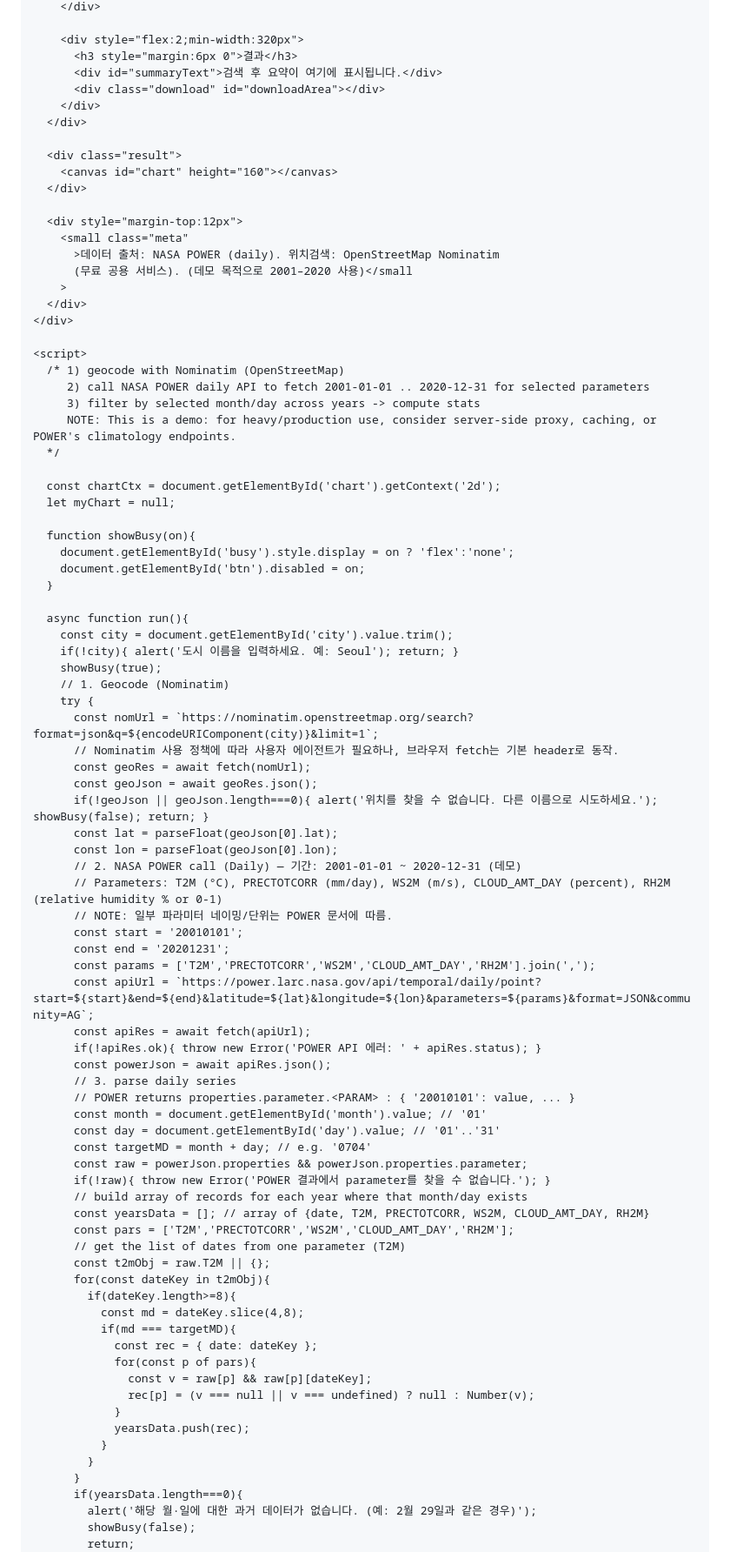
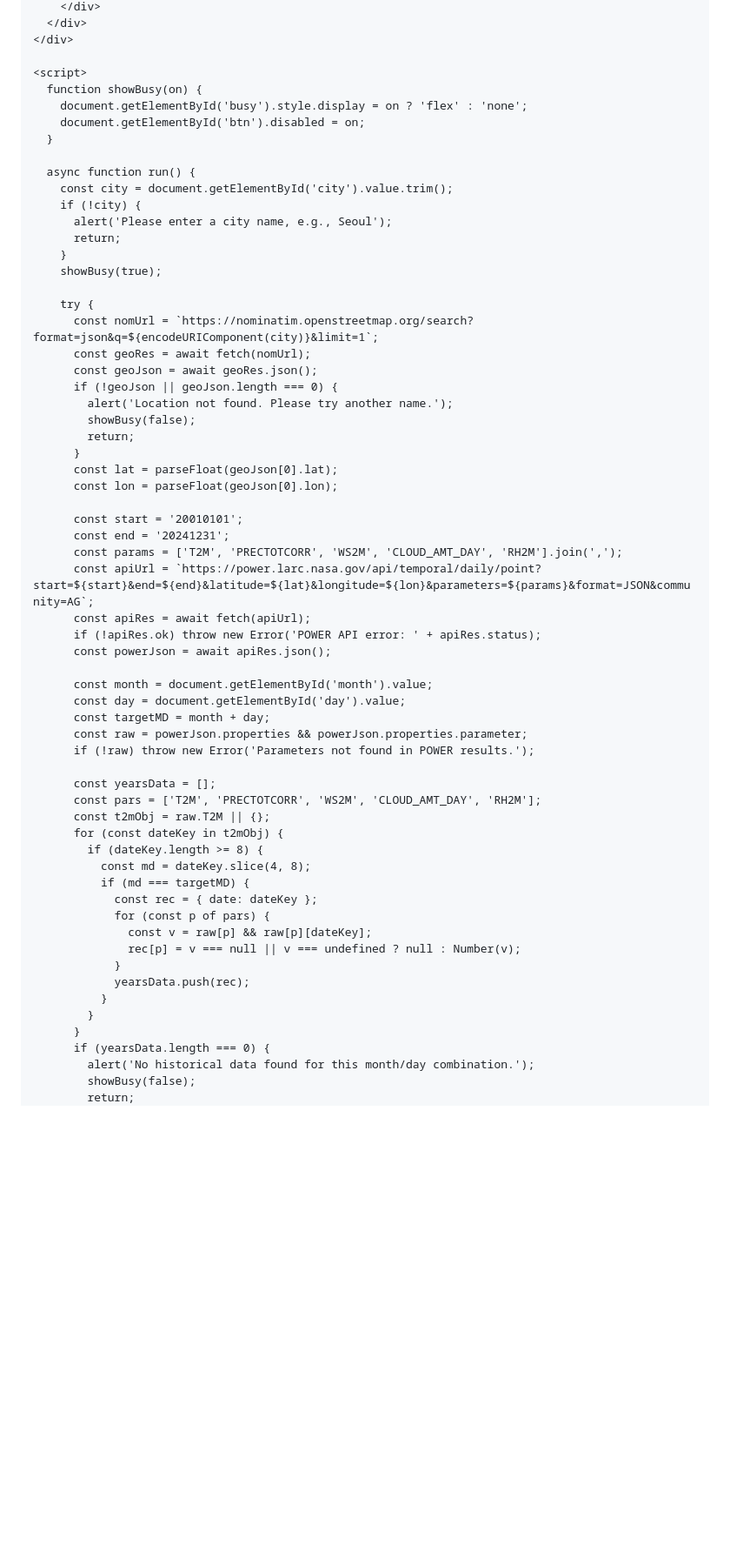
Before and after one commit to hyoryeongchoi-cell/spaceappschallenge, a Markdown page: README.md, the part around one of its changes. Shown at 87% size. Drawn GitHub-style; blank space fills up the shorter version.

```diff
--- a/README.md
+++ b/README.md
@@ -97,89 +124,65 @@
         </div>
-
-        <div style="flex:2;min-width:320px">
-          <h3 style="margin:6px 0">결과</h3>
-          <div id="summaryText">검색 후 요약이 여기에 표시됩니다.</div>
-          <div class="download" id="downloadArea"></div>
-        </div>
-      </div>
-
-      <div class="result">
-        <canvas id="chart" height="160"></canvas>
-      </div>
-
-      <div style="margin-top:12px">
-        <small class="meta"
-          >데이터 출처: NASA POWER (daily). 위치검색: OpenStreetMap Nominatim
-          (무료 공용 서비스). (데모 목적으로 2001–2020 사용)</small
-        >
       </div>
     </div>
 
     <script>
-      /* 1) geocode with Nominatim (OpenStreetMap)
-         2) call NASA POWER daily API to fetch 2001-01-01 .. 2020-12-31 for selected parameters
-         3) filter by selected month/day across years -> compute stats
-         NOTE: This is a demo: for heavy/production use, consider server-side proxy, caching, or POWER's climatology endpoints.
-      */
-
-      const chartCtx = document.getElementById('chart').getContext('2d');
-      let myChart = null;
-
-      function showBusy(on){
-        document.getElementById('busy').style.display = on ? 'flex':'none';
+      function showBusy(on) {
+        document.getElementById('busy').style.display = on ? 'flex' : 'none';
         document.getElementById('btn').disabled = on;
       }
 
-      async function run(){
+      async function run() {
         const city = document.getElementById('city').value.trim();
-        if(!city){ alert('도시 이름을 입력하세요. 예: Seoul'); return; }
+        if (!city) {
+          alert('Please enter a city name, e.g., Seoul');
+          return;
+        }
         showBusy(true);
-        // 1. Geocode (Nominatim)
+
         try {
           const nomUrl = `https://nominatim.openstreetmap.org/search?format=json&q=${encodeURIComponent(city)}&limit=1`;
-          // Nominatim 사용 정책에 따라 사용자 에이전트가 필요하나, 브라우저 fetch는 기본 header로 동작.
           const geoRes = await fetch(nomUrl);
           const geoJson = await geoRes.json();
-          if(!geoJson || geoJson.length===0){ alert('위치를 찾을 수 없습니다. 다른 이름으로 시도하세요.'); showBusy(false); return; }
+          if (!geoJson || geoJson.length === 0) {
+            alert('Location not found. Please try another name.');
+            showBusy(false);
+            return;
+          }
           const lat = parseFloat(geoJson[0].lat);
           const lon = parseFloat(geoJson[0].lon);
-          // 2. NASA POWER call (Daily) — 기간: 2001-01-01 ~ 2020-12-31 (데모)
-          // Parameters: T2M (°C), PRECTOTCORR (mm/day), WS2M (m/s), CLOUD_AMT_DAY (percent), RH2M (relative humidity % or 0-1)
-          // NOTE: 일부 파라미터 네이밍/단위는 POWER 문서에 따름.
+
           const start = '20010101';
-          const end = '20201231';
-          const params = ['T2M','PRECTOTCORR','WS2M','CLOUD_AMT_DAY','RH2M'].join(',');
+          const end = '20241231';
+          const params = ['T2M', 'PRECTOTCORR', 'WS2M', 'CLOUD_AMT_DAY', 'RH2M'].join(',');
           const apiUrl = `https://power.larc.nasa.gov/api/temporal/daily/point?start=${start}&end=${end}&latitude=${lat}&longitude=${lon}&parameters=${params}&format=JSON&community=AG`;
           const apiRes = await fetch(apiUrl);
-          if(!apiRes.ok){ throw new Error('POWER API 에러: ' + apiRes.status); }
+          if (!apiRes.ok) throw new Error('POWER API error: ' + apiRes.status);
           const powerJson = await apiRes.json();
-          // 3. parse daily series
-          // POWER returns properties.parameter.<PARAM> : { '20010101': value, ... }
-          const month = document.getElementById('month').value; // '01'
-          const day = document.getElementById('day').value; // '01'..'31'
-          const targetMD = month + day; // e.g. '0704'
+
+          const month = document.getElementById('month').value;
+          const day = document.getElementById('day').value;
+          const targetMD = month + day;
           const raw = powerJson.properties && powerJson.properties.parameter;
-          if(!raw){ throw new Error('POWER 결과에서 parameter를 찾을 수 없습니다.'); }
-          // build array of records for each year where that month/day exists
-          const yearsData = []; // array of {date, T2M, PRECTOTCORR, WS2M, CLOUD_AMT_DAY, RH2M}
-          const pars = ['T2M','PRECTOTCORR','WS2M','CLOUD_AMT_DAY','RH2M'];
-          // get the list of dates from one parameter (T2M)
+          if (!raw) throw new Error('Parameters not found in POWER results.');
+
+          const yearsData = [];
+          const pars = ['T2M', 'PRECTOTCORR', 'WS2M', 'CLOUD_AMT_DAY', 'RH2M'];
           const t2mObj = raw.T2M || {};
-          for(const dateKey in t2mObj){
-            if(dateKey.length>=8){
-              const md = dateKey.slice(4,8);
-              if(md === targetMD){
+          for (const dateKey in t2mObj) {
+            if (dateKey.length >= 8) {
+              const md = dateKey.slice(4, 8);
+              if (md === targetMD) {
                 const rec = { date: dateKey };
-                for(const p of pars){
+                for (const p of pars) {
                   const v = raw[p] && raw[p][dateKey];
-                  rec[p] = (v === null || v === undefined) ? null : Number(v);
+                  rec[p] = v === null || v === undefined ? null : Number(v);
                 }
                 yearsData.push(rec);
               }
             }
           }
-          if(yearsData.length===0){
-            alert('해당 월·일에 대한 과거 데이터가 없습니다. (예: 2월 29일과 같은 경우)');
+          if (yearsData.length === 0) {
+            alert('No historical data found for this month/day combination.');
             showBusy(false);
             return;
           }
```
Also changed, not shown: other parts of README.md (+123 -128 lines).
